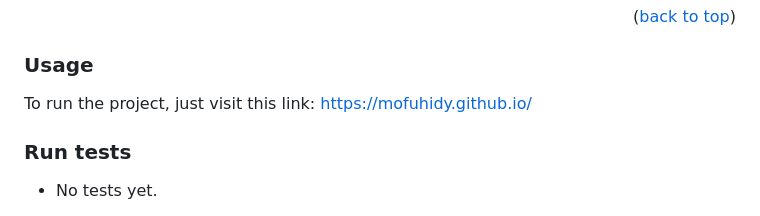
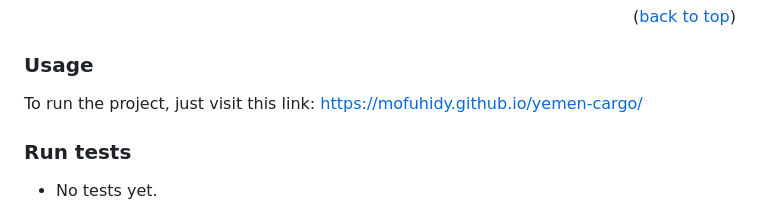
Before and after one commit to Mofuhidy/yemen-cargo, a Markdown page: README.md, the part around the change printed below. GitHub-like rendering.

```diff
--- a/README.md
+++ b/README.md
@@ -120,7 +120,7 @@ You can deploy this project using:
 ### Usage
 
 To run the project, just visit this link:
-https://mofuhidy.github.io/
+https://mofuhidy.github.io/yemen-cargo/
 
 ### Run tests
 
```
Also changed, not shown: other parts of README.md (+1 -1 lines).
